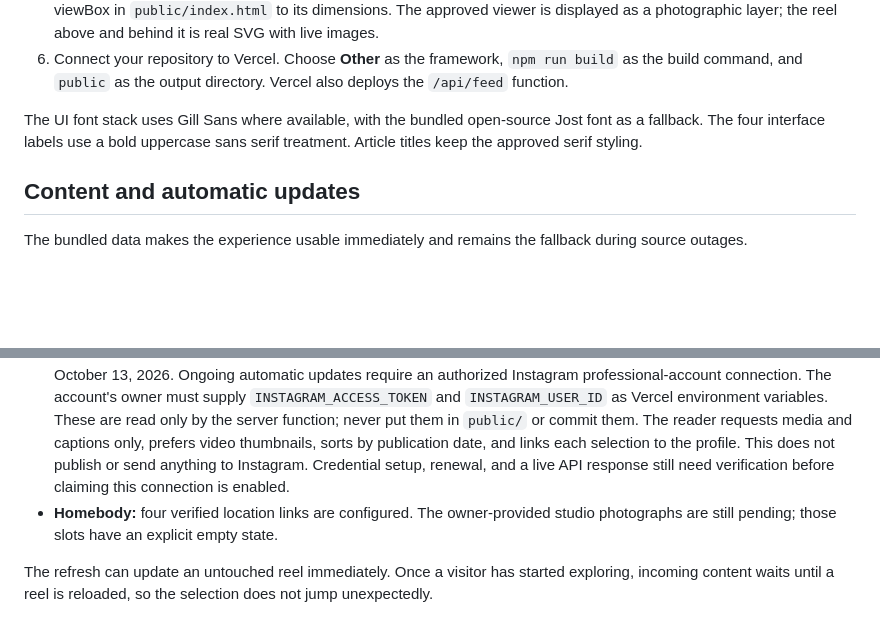
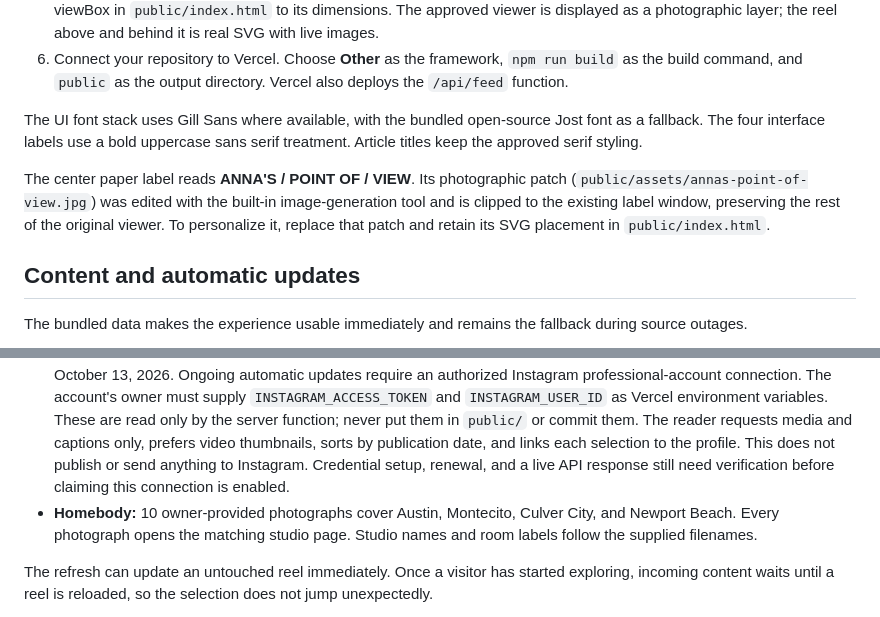
Before and after one commit to annanoellerinke/anna-view-master, a Markdown page: README.md, 2 parts joined by grey strips. Drawn GitHub-style; blank space fills up the shorter version.

Commit message:
Document supplied studio photos and personal label

```diff
--- a/README.md
+++ b/README.md
@@ -30,13 +30,15 @@ npm run build
 
 The UI font stack uses Gill Sans where available, with the bundled open-source Jost font as a fallback. The four interface labels use a bold uppercase sans serif treatment. Article titles keep the approved serif styling.
 
+The center paper label reads **ANNA'S / POINT OF / VIEW**. Its photographic patch (`public/assets/annas-point-of-view.jpg`) was edited with the built-in image-generation tool and is clipped to the existing label window, preserving the rest of the original viewer. To personalize it, replace that patch and retain its SVG placement in `public/index.html`.
+
 ## Content and automatic updates
 
 The bundled data makes the experience usable immediately and remains the fallback during source outages.
 
 - **Substack:** `/api/feed` fetches the publication's `sort=top` archive and preserves that ordering. The response is cached for one hour and revalidates as visitors arrive. A failed fetch keeps the saved collection. Change `PUBLICATION` in `lib/feeds.mjs` for another publication.
 - **Instagram:** the current bundle contains a saved collection of 50 posts, refreshed with the three newest visible posts on October 13, 2026. Ongoing automatic updates require an authorized Instagram professional-account connection. The account's owner must supply `INSTAGRAM_ACCESS_TOKEN` and `INSTAGRAM_USER_ID` as Vercel environment variables. These are read only by the server function; never put them in `public/` or commit them. The reader requests media and captions only, prefers video thumbnails, sorts by publication date, and links each selection to the profile. This does not publish or send anything to Instagram. Credential setup, renewal, and a live API response still need verification before claiming this connection is enabled.
-- **Homebody:** four verified location links are configured. The owner-provided studio photographs are still pending; those slots have an explicit empty state.
+- **Homebody:** 10 owner-provided photographs cover Austin, Montecito, Culver City, and Newport Beach. Every photograph opens the matching studio page. Studio names and room labels follow the supplied filenames.
 
 The refresh can update an untouched reel immediately. Once a visitor has started exploring, incoming content waits until a reel is reloaded, so the selection does not jump unexpectedly.
 
```
